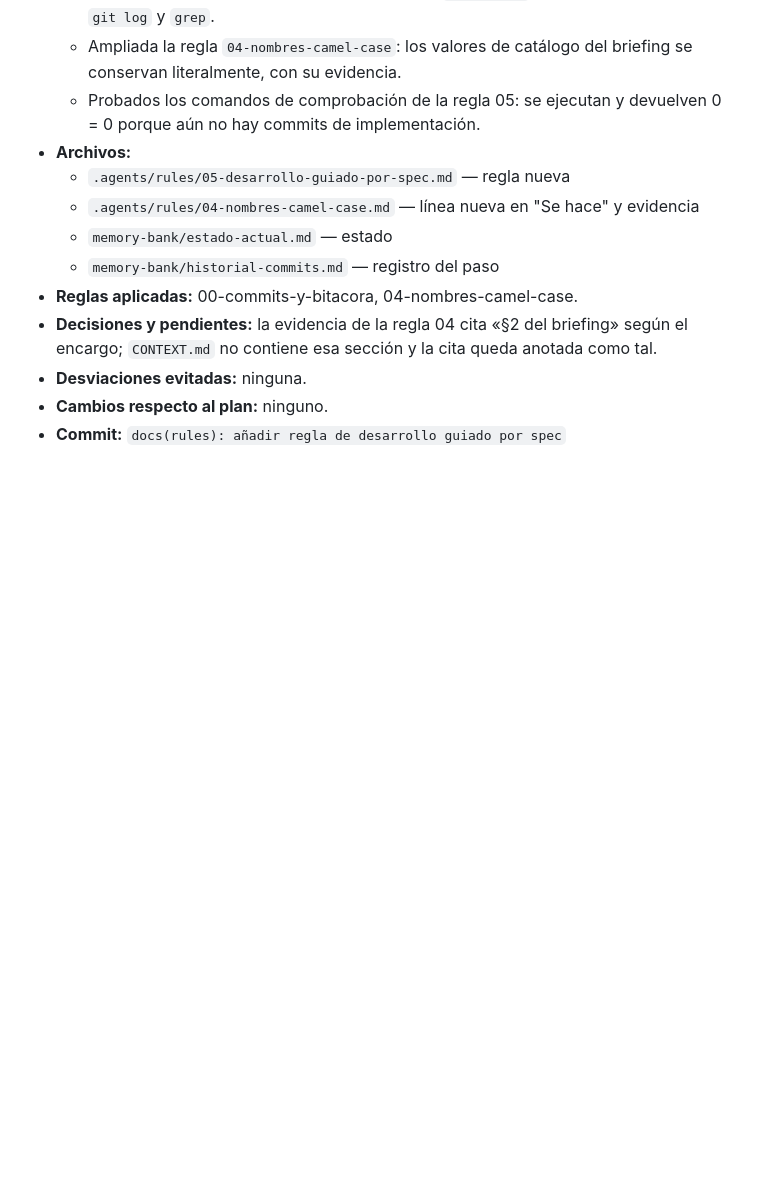
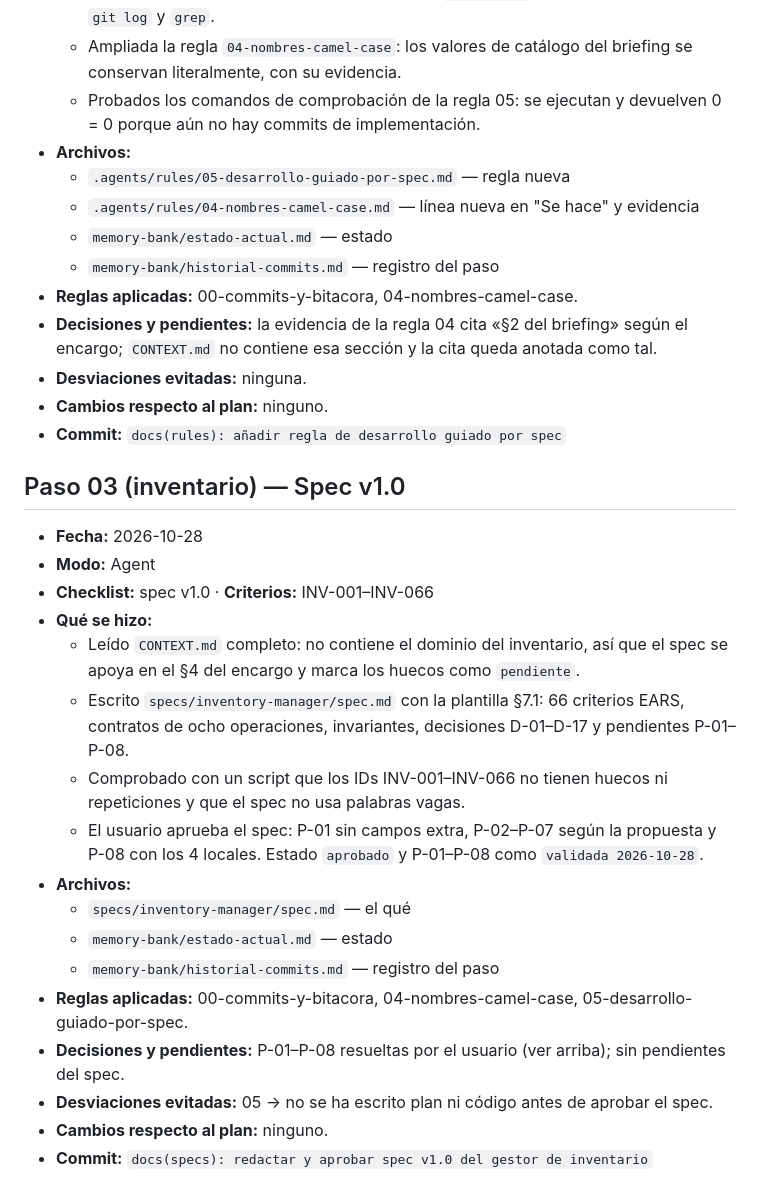
Before and after one commit to 4GeeksAcademy/Elige-tu-empresa, a Markdown page: memory-bank/historial-commits.md, the part around the change. Drawn GitHub-style; blank space fills up the shorter version.

```diff
--- a/memory-bank/historial-commits.md
+++ b/memory-bank/historial-commits.md
@@ -532,3 +532,22 @@
 - **Desviaciones evitadas:** ninguna.
 - **Cambios respecto al plan:** ninguno.
 - **Commit:** `docs(rules): añadir regla de desarrollo guiado por spec`
+
+## Paso 03 (inventario) — Spec v1.0
+- **Fecha:** 2026-10-28
+- **Modo:** Agent
+- **Checklist:** spec v1.0 · **Criterios:** INV-001–INV-066
+- **Qué se hizo:**
+  - Leído `CONTEXT.md` completo: no contiene el dominio del inventario, así que el spec se apoya en el §4 del encargo y marca los huecos como `pendiente`.
+  - Escrito `specs/inventory-manager/spec.md` con la plantilla §7.1: 66 criterios EARS, contratos de ocho operaciones, invariantes, decisiones D-01–D-17 y pendientes P-01–P-08.
+  - Comprobado con un script que los IDs INV-001–INV-066 no tienen huecos ni repeticiones y que el spec no usa palabras vagas.
+  - El usuario aprueba el spec: P-01 sin campos extra, P-02–P-07 según la propuesta y P-08 con los 4 locales. Estado `aprobado` y P-01–P-08 como `validada 2026-10-28`.
+- **Archivos:**
+  - `specs/inventory-manager/spec.md` — el qué
+  - `memory-bank/estado-actual.md` — estado
+  - `memory-bank/historial-commits.md` — registro del paso
+- **Reglas aplicadas:** 00-commits-y-bitacora, 04-nombres-camel-case, 05-desarrollo-guiado-por-spec.
+- **Decisiones y pendientes:** P-01–P-08 resueltas por el usuario (ver arriba); sin pendientes del spec.
+- **Desviaciones evitadas:** 05 → no se ha escrito plan ni código antes de aprobar el spec.
+- **Cambios respecto al plan:** ninguno.
+- **Commit:** `docs(specs): redactar y aprobar spec v1.0 del gestor de inventario`
```
Also changed, not shown: memory-bank/estado-actual.md (+5 -3 lines), specs/inventory-manager/spec.md (added, +243 -0 lines).
